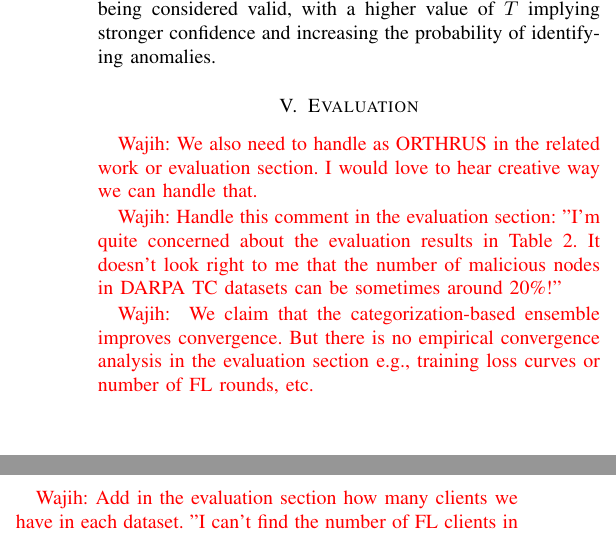
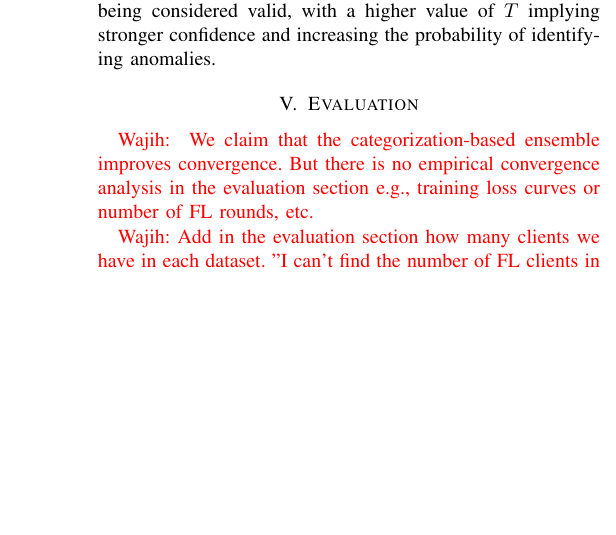
Before and after one commit to DART-Laboratory/gestalt, a LaTeX paper (paper/main.tex, which reads paper/eval.tex): two parts of the columns of page 8 of 20 before the commit and part of one column of page 8 of 20 after it, the two joined at a grey line, cut so that both start at the same text, the shorter picture padded with empty space. Compiled offline with pdfLaTeX; a missing font is replaced by an installed copy or a similar font; a LaTeX package or settings file that is missing is left out.

Commit message:
fixed comments

```diff
--- a/paper/eval.tex
+++ b/paper/eval.tex
@@ -19,9 +19,9 @@
 
 
 
-\wajih{We also need to handle as ORTHRUS in the related work or evaluation section. I would love to hear creative way we can handle that.}
+%\wajih{We also need to handle as ORTHRUS in the related work or evaluation section. I would love to hear creative way we can handle that.}
 
-\wajih{Handle this comment in the evaluation section: "I'm quite concerned about the evaluation results in Table 2. It doesn't look right to me that the number of malicious nodes in DARPA TC datasets can be sometimes around 20\%!"}
+%\wajih{Handle this comment in the evaluation section: "I'm quite concerned about the evaluation results in Table 2. It doesn't look right to me that the number of malicious nodes in DARPA TC datasets can be sometimes around 20\%!"}
 
 \wajih{ We claim that the categorization-based ensemble improves convergence. But there is no empirical convergence analysis in the evaluation section e.g., training loss curves or number of FL rounds, etc. }
 
```
Also changed, not shown: paper/design.tex (+2 -2 lines).
